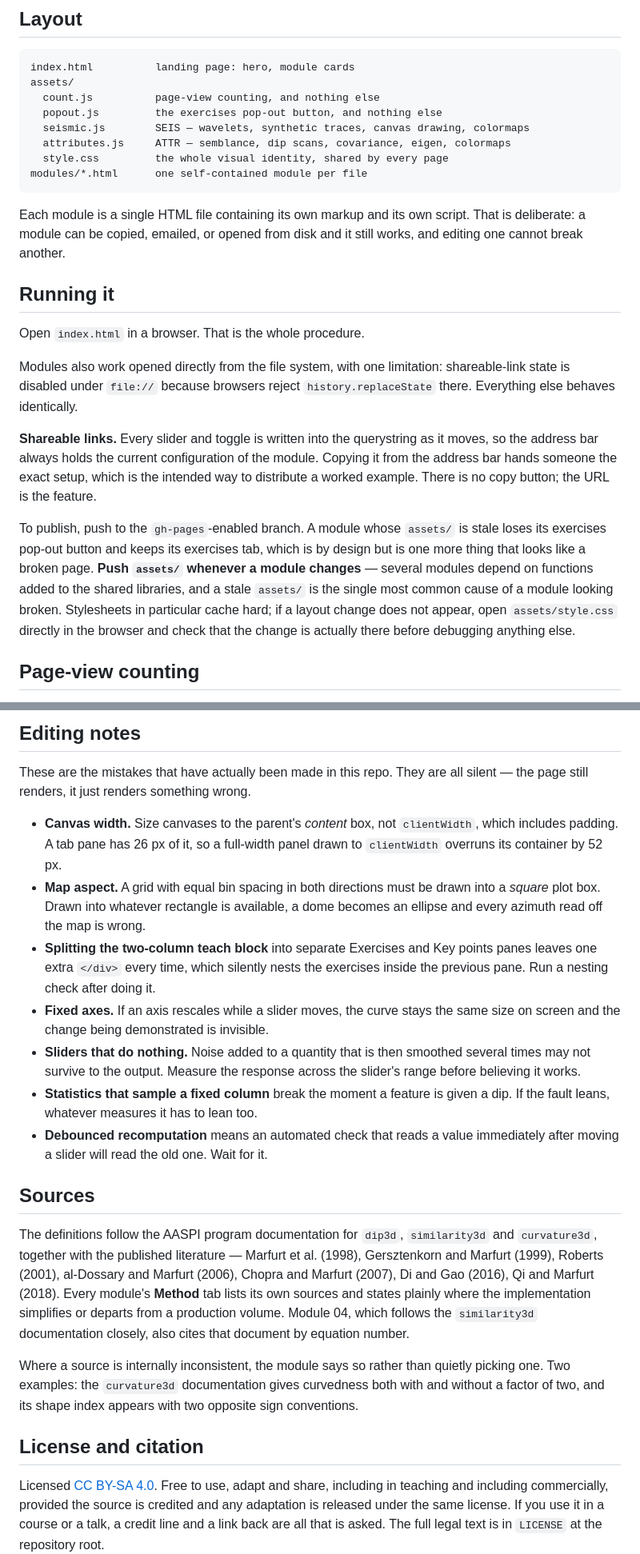
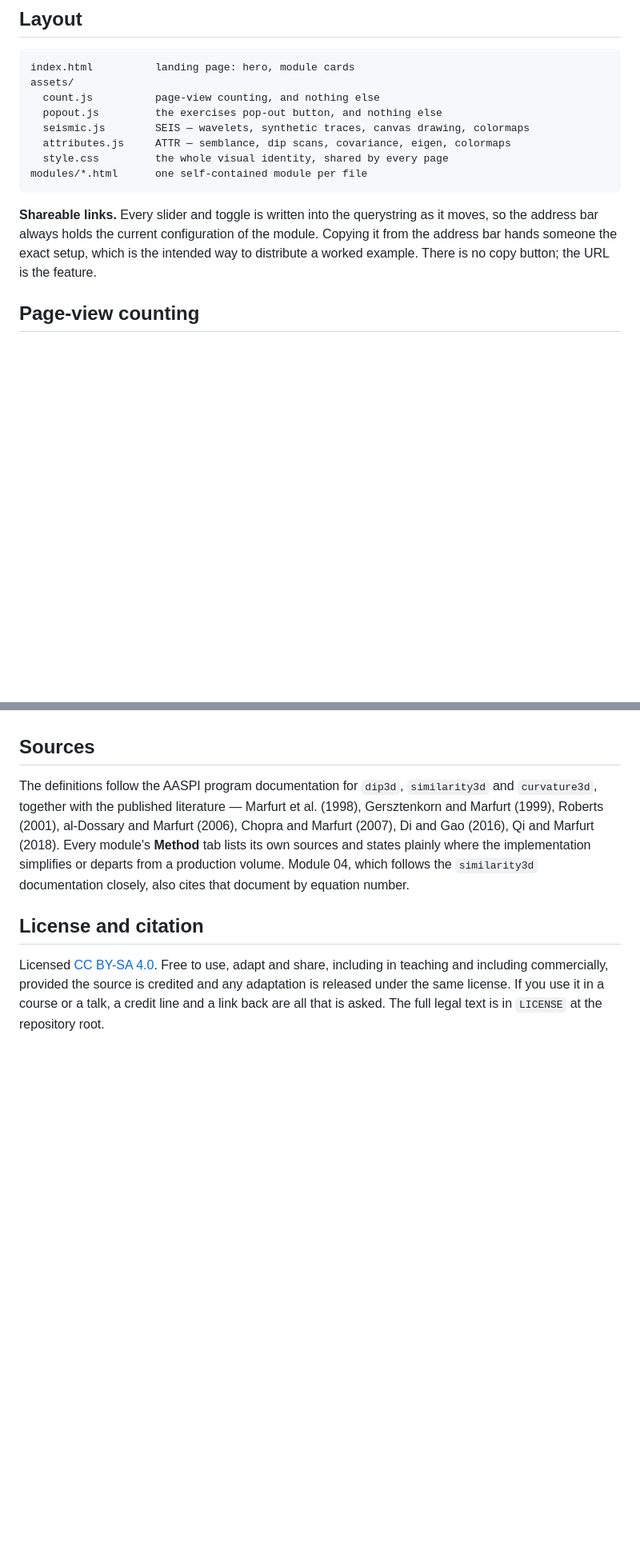
Before and after one commit to hbedle-subsurface/geometric-attributes, a Markdown page: README.md, 2 parts joined by grey strips. Shown at 80% size. Drawn GitHub-style; blank space fills up the shorter version.

````diff
--- a/README.md
+++ b/README.md
@@ -46,32 +46,11 @@ assets/
 modules/*.html      one self-contained module per file
 ```
 
-Each module is a single HTML file containing its own markup and its own script.
-That is deliberate: a module can be copied, emailed, or opened from disk and it
-still works, and editing one cannot break another.
-
-## Running it
-
-Open `index.html` in a browser. That is the whole procedure.
-
-Modules also work opened directly from the file system, with one limitation:
-shareable-link state is disabled under `file://` because browsers reject
-`history.replaceState` there. Everything else behaves identically.
-
 **Shareable links.** Every slider and toggle is written into the querystring as
 it moves, so the address bar always holds the current configuration of the
 module. Copying it from the address bar hands someone the exact setup, which is
 the intended way to distribute a worked example. There is no copy button; the
 URL is the feature.
-
-To publish, push to the `gh-pages`-enabled branch. A module whose `assets/` is
-stale loses its exercises pop-out button and keeps its exercises tab, which is by
-design but is one more thing that looks like a broken page. **Push `assets/`
-whenever a module changes** — several modules depend on functions added to the shared
-libraries, and a stale `assets/` is the single most common cause of a module
-looking broken. Stylesheets in particular cache hard; if a layout change does
-not appear, open `assets/style.css` directly in the browser and check that the
-change is actually there before debugging anything else.
 
 ## Page-view counting
 
@@ -148,27 +87,3 @@ labeled *Hint*, so a reader can try before reading.
-## Editing notes
-
-These are the mistakes that have actually been made in this repo. They are all
-silent — the page still renders, it just renders something wrong.
-
-- **Canvas width.** Size canvases to the parent's *content* box, not
-  `clientWidth`, which includes padding. A tab pane has 26 px of it, so a
-  full-width panel drawn to `clientWidth` overruns its container by 52 px.
-- **Map aspect.** A grid with equal bin spacing in both directions must be drawn
-  into a *square* plot box. Drawn into whatever rectangle is available, a dome
-  becomes an ellipse and every azimuth read off the map is wrong.
-- **Splitting the two-column teach block** into separate Exercises and Key
-  points panes leaves one extra `</div>` every time, which silently nests the
-  exercises inside the previous pane. Run a nesting check after doing it.
-- **Fixed axes.** If an axis rescales while a slider moves, the curve stays the
-  same size on screen and the change being demonstrated is invisible.
-- **Sliders that do nothing.** Noise added to a quantity that is then smoothed
-  several times may not survive to the output. Measure the response across the
-  slider's range before believing it works.
-- **Statistics that sample a fixed column** break the moment a feature is given
-  a dip. If the fault leans, whatever measures it has to lean too.
-- **Debounced recomputation** means an automated check that reads a value
-  immediately after moving a slider will read the old one. Wait for it.
-
 ## Sources
 
 The definitions follow the AASPI program documentation for `dip3d`,
@@ -179,11 +94,6 @@ Qi and Marfurt (2018). Every module's **Method** tab lists its own sources and
 states plainly where the implementation simplifies or departs from a production
 volume. Module 04, which follows the `similarity3d` documentation closely, also
 cites that document by equation number.
-
-Where a source is internally inconsistent, the module says so rather than
-quietly picking one. Two examples: the `curvature3d` documentation gives
-curvedness both with and without a factor of two, and its shape index appears
-with two opposite sign conventions.
 
 ## License and citation
 
````
Also changed, not shown: other parts of README.md (+0 -40 lines).
